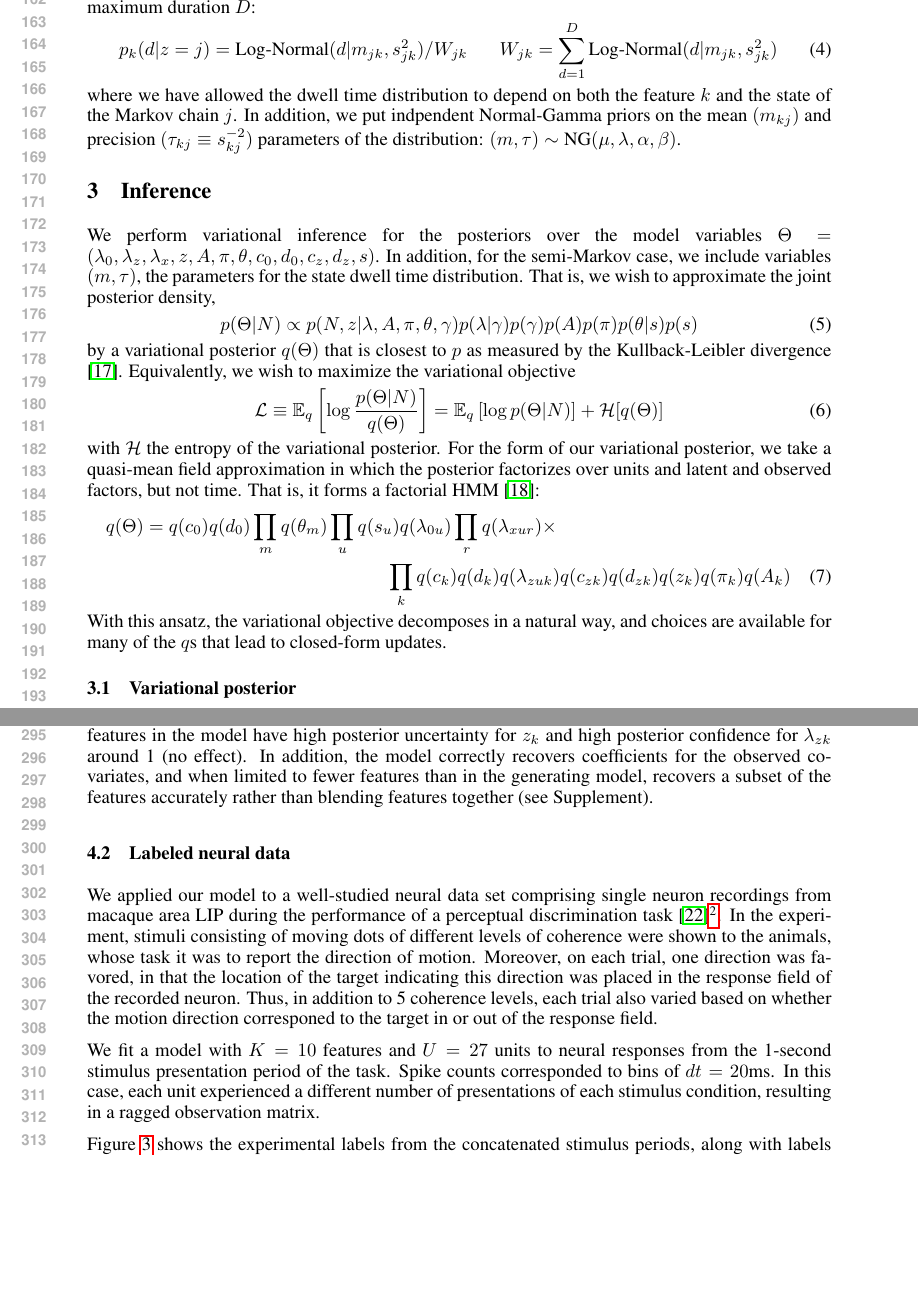
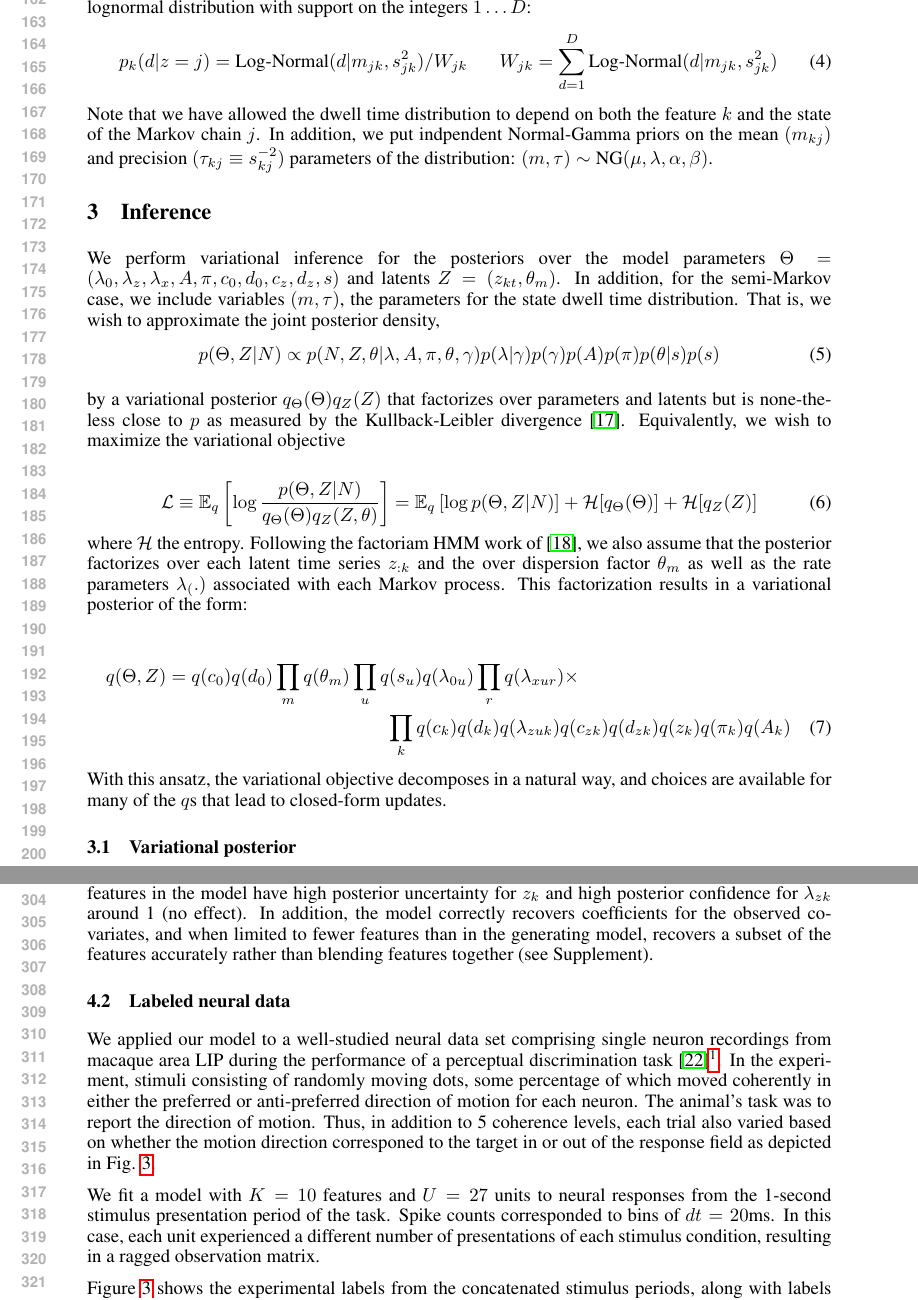
Before and after one commit to pearsonlab/spiketopics, a LaTeX paper (docs/nips2015/pearson_beck.tex): two parts of pages 4 and 6 of 10, joined at a grey line, cut at the place of the change, the shorter picture padded with empty space. Compiled offline with pdfLaTeX.

Commit message:
Variational posterior factorization
need to double check the posterior factorization

```diff
--- a/docs/nips2015/pearson_beck.tex
+++ b/docs/nips2015/pearson_beck.tex
@@ -86,23 +86,26 @@ We model the latent states $z_{tk}$ as an independent Hidden Markov Model (HMM)
     p_k(d|z = j) &= \text{Log-Normal}(d|m_{jk}, s^2_{jk}) / W_{jk}  &
     W_{jk} &= \sum_{d = 1}^D \text{Log-Normal}(d|m_{jk}, s^2_{jk})
 \end{align}
-where we have allowed the dwell time distribution to depend on both the feature $k$ and the state of the Markov chain $j$. In addition, we put indpendent Normal-Gamma priors on the mean $(m_{kj})$ and precision $(\tau_{kj} \equiv s_{kj}^{-2})$ parameters of the distribution: $(m, \tau) \sim \text{NG}(\mu, \lambda, \alpha, \beta)$.
+Note that we have allowed the dwell time distribution to depend on both the feature $k$ and the state of the Markov chain $j$. In addition, we put indpendent Normal-Gamma priors on the mean $(m_{kj})$ and precision $(\tau_{kj} \equiv s_{kj}^{-2})$ parameters of the distribution: $(m, \tau) \sim \text{NG}(\mu, \lambda, \alpha, \beta)$.
 
 \section{Inference}
 
-We perform variational inference for the posteriors over the model variables $\Theta = (\lambda_0, \lambda_z, \lambda_x, z, A, \pi, \theta, c_0, d_0, c_z, d_z, s)$. In addition, for the semi-Markov case, we include variables $(m, \tau)$, the parameters for the state dwell time distribution. That is, we wish to approximate the joint posterior density,
+We perform variational inference for the posteriors over the model parameters $\Theta = (\lambda_0, \lambda_z, \lambda_x, A, \pi, c_0, d_0, c_z, d_z, s)$ and latents $Z=(z_{kt},\theta_m)$. In addition, for the semi-Markov case, we include variables $(m, \tau)$, the parameters for the state dwell time distribution. That is, we wish to approximate the joint posterior density,
 \begin{equation}
-    p(\Theta|N) \propto p(N, z|\lambda, A, \pi, \theta, \gamma)
+    p(\Theta,Z|N) \propto p(N, Z, \theta|\lambda, A, \pi, \theta, \gamma)
     p(\lambda|\gamma) p(\gamma)
     p(A)p(\pi)p(\theta|s)p(s)
 \end{equation}
-by a variational posterior $q(\Theta)$ that is closest to $p$ as measured by the Kullback-Leibler divergence \cite{Wainwright2008-ii}. Equivalently, we wish to maximize the variational objective
+
+by a variational posterior $q_\Theta(\Theta)q_Z(Z)$ that factorizes over parameters and latents but is none-the-less close to $p$ as measured by the Kullback-Leibler divergence \cite{Wainwright2008-ii}. Equivalently, we wish to maximize the variational objective
+
 \begin{equation}
-    \mathcal{L} \equiv \mathbb{E}_q \left[\log \frac{p(\Theta|N)}{q(\Theta)} \right] = \mathbb{E}_q \left[\log p(\Theta|N) \right] + \mathcal{H}[q(\Theta)]
+    \mathcal{L} \equiv \mathbb{E}_q \left[\log \frac{p(\Theta,Z|N)}{q_\Theta(\Theta)q_Z(Z,\theta)} \right] = \mathbb{E}_q \left[\log p(\Theta,Z|N) \right] + \mathcal{H}[q_\Theta(\Theta)] + \mathcal{H}[q_Z(Z)]
 \end{equation}
-with $\mathcal{H}$ the entropy of the variational posterior. For the form of our variational posterior, we take a quasi-mean field approximation in which the posterior factorizes over units and latent and observed factors, but not time. That is, it forms a factorial HMM \cite{ghahramani1997factorial}:
+where $\mathcal{H}$ the entropy. Following the factoriam HMM work of \cite{ghahramani1997factorial}, we also assume that the posterior factorizes over each latent time series $z_{:k}$ and the over dispersion factor $\theta_m$ as well as the rate parameters $\lambda_(.)$ associated with each Markov process.  This factorization results in a variational posterior of the form:
+
 \begin{multline}
-    q(\Theta) = q(c_0)q(d_0)\prod_m q(\theta_m) \prod_u q(s_u) q(\lambda_{0u}) \prod_r q(\lambda_{xur}) \times \\
+    q(\Theta,Z) = q(c_0)q(d_0)\prod_m q(\theta_m) \prod_u q(s_u) q(\lambda_{0u}) \prod_r q(\lambda_{xur}) \times \\
     \prod_k q(c_k) q(d_k)
     q(\lambda_{zuk}) q(c_{zk}) q(d_{zk}) q(z_k) q(\pi_k) q(A_k)
 \end{multline}
@@ -182,7 +185,7 @@ As discussed above, we placed hierarchical priors on unit baseline firing rates
 As seen in Figure \ref{synthetic}, the model correctly recovers only the features present in the original data. We quantified this by calculating the normalized mutual information $\hat{I}\equiv I(X, Y)/\sqrt{H(X)H(Y)}$, between the actual states and the inferred states, with $H(Z)$ and $I$ estimated by averaging the variational posteriors (both absolute and conditioned on actual states) across time. Note that superfluous features in the model have high posterior uncertainty for $z_k$ and high posterior confidence for $\lambda_{zk}$ around 1 (no effect). In addition, the model correctly recovers coefficients for the observed covariates, and when limited to fewer features than in the generating model, recovers a subset of the features accurately rather than blending features together (see Supplement).
 
 \subsection{Labeled neural data}
-We applied our model to a well-studied neural data set comprising single neuron recordings from macaque area LIP during the performance of a perceptual discrimination task \cite{roitman2002response}\footnote{Data available at \texttt{https://www.shadlenlab.columbia.edu/resources/RoitmanDataCode.html}}. In the experiment, stimuli consisting of moving dots of different levels of coherence were shown to the animals, whose task it was to report the direction of motion. Moreover, on each trial, one direction was favored, in that the location of the target indicating this direction was placed in the response field of the recorded neuron. Thus, in addition to 5 coherence levels, each trial also varied based on whether the motion direction corresponed to the target in or out of the response field.
+We applied our model to a well-studied neural data set comprising single neuron recordings from macaque area LIP during the performance of a perceptual discrimination task \cite{roitman2002response}\footnote{Data available at \texttt{https://www.shadlenlab.columbia.edu/resources/RoitmanDataCode.html}}. In the experiment, stimuli consisting of randomly moving dots, some percentage of which moved coherently in either the preferred or anti-preferred direction of motion for each neuron. The animal's task was to report the direction of motion. Thus, in addition to 5 coherence levels, each trial also varied based on whether the motion direction corresponed to the target in or out of the response field as depicted in Fig. \ref{roitman}.
 
 We fit a model with $K = 10$ features and $U = 27$ units to neural responses from the 1-second stimulus presentation period of the task. Spike counts corresponded to bins of $dt = 20$ms. In this case, each unit experienced a different number of presentations of each stimulus condition, resulting in a ragged observation matrix.
 
```
Also changed, not shown: docs/nips2015/pearson_beck.tex (11 more changed lines).
